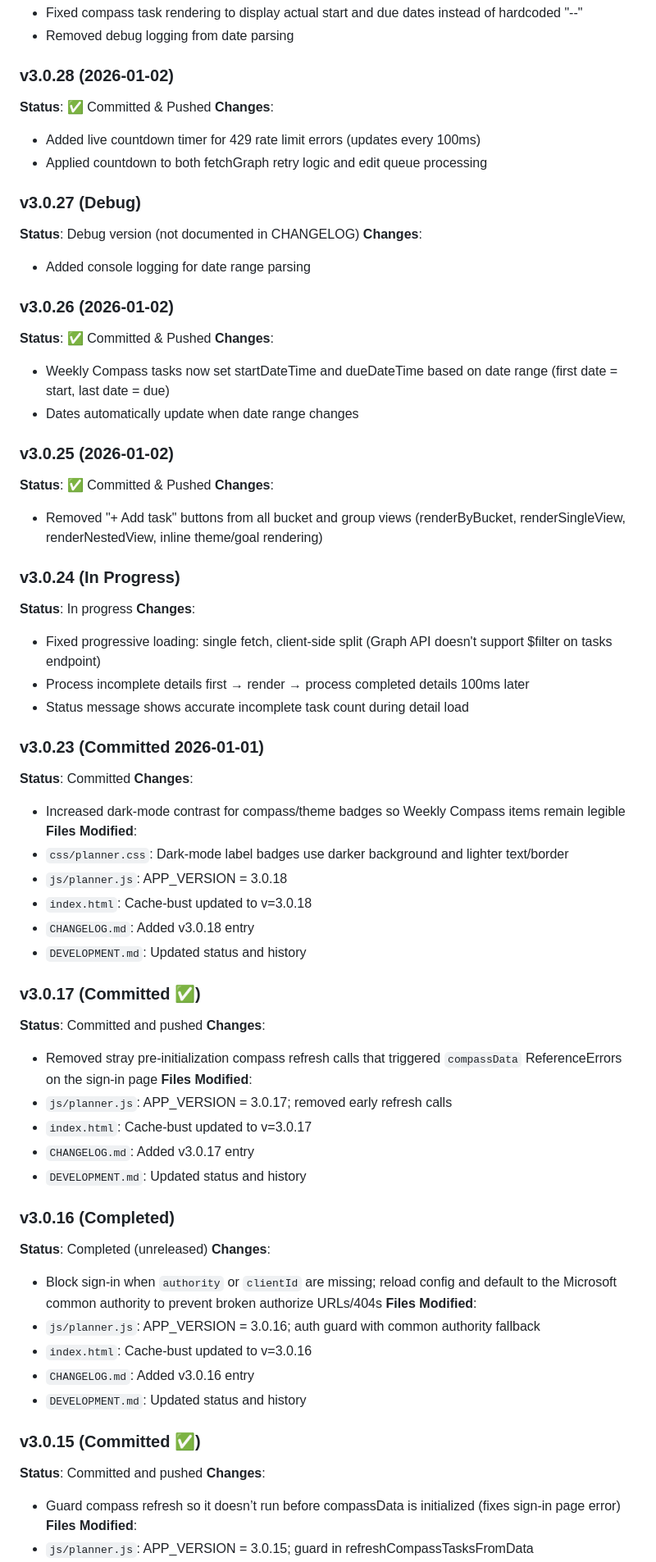
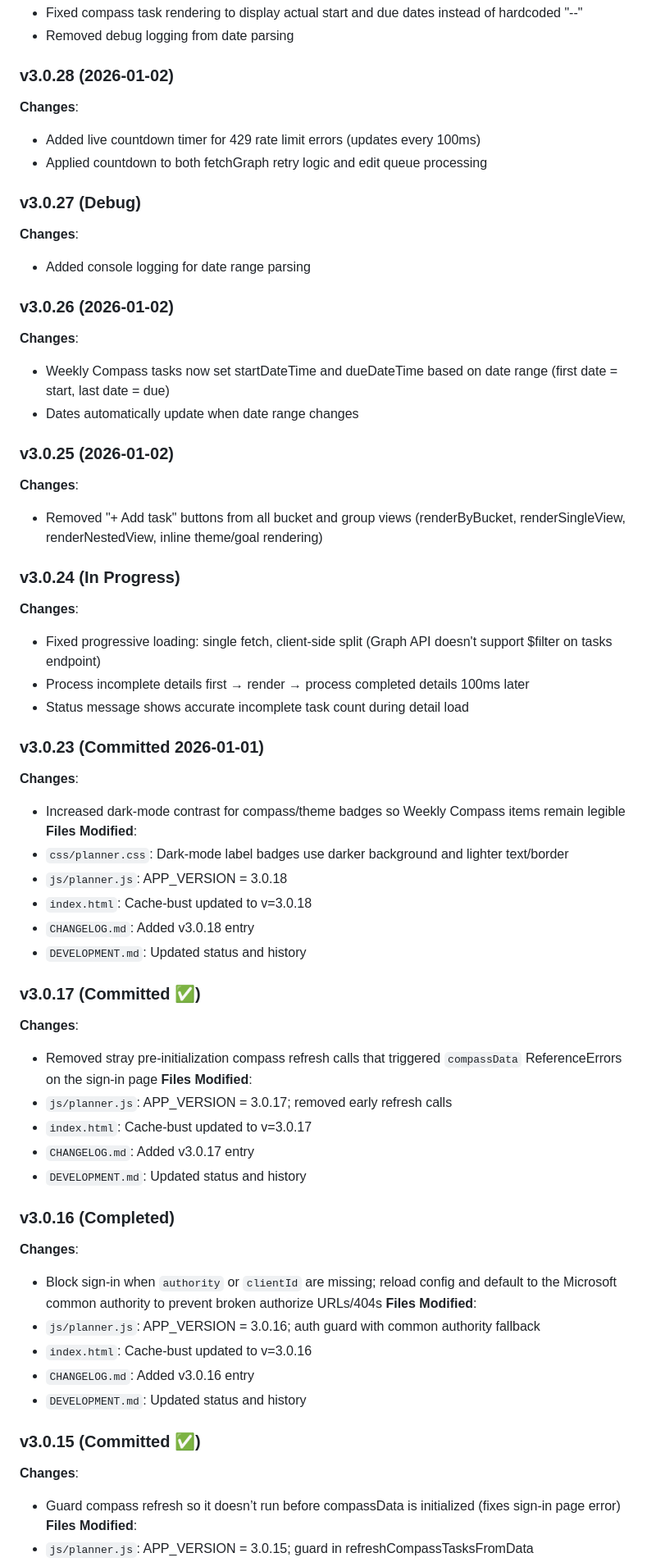
Before and after one commit to skibatech/skibatech.github.io, a Markdown page: private/planner/DEVELOPMENT.md, the part around one of its changes. Shown at 82% size. GitHub-like rendering.

```diff
--- a/private/planner/DEVELOPMENT.md
+++ b/private/planner/DEVELOPMENT.md
@@ -342,36 +306,30 @@
 - Removed debug logging from date parsing
 
 ### v3.0.28 (2026-01-02)
-**Status**: ✅ Committed & Pushed
 **Changes**:
 - Added live countdown timer for 429 rate limit errors (updates every 100ms)
 - Applied countdown to both fetchGraph retry logic and edit queue processing
 
 ### v3.0.27 (Debug)
-**Status**: Debug version (not documented in CHANGELOG)
 **Changes**:
 - Added console logging for date range parsing
 
 ### v3.0.26 (2026-01-02)
-**Status**: ✅ Committed & Pushed
 **Changes**:
 - Weekly Compass tasks now set startDateTime and dueDateTime based on date range (first date = start, last date = due)
 - Dates automatically update when date range changes
 
 ### v3.0.25 (2026-01-02)
-**Status**: ✅ Committed & Pushed
 **Changes**:
 - Removed "+ Add task" buttons from all bucket and group views (renderByBucket, renderSingleView, renderNestedView, inline theme/goal rendering)
 
 ### v3.0.24 (In Progress)
-**Status**: In progress
 **Changes**:
 - Fixed progressive loading: single fetch, client-side split (Graph API doesn't support $filter on tasks endpoint)
 - Process incomplete details first → render → process completed details 100ms later
 - Status message shows accurate incomplete task count during detail load
 
 ### v3.0.23 (Committed 2026-01-01)
-**Status**: Committed
 **Changes**:
 - Increased dark-mode contrast for compass/theme badges so Weekly Compass items remain legible
 **Files Modified**:
@@ -382,7 +340,6 @@
 - `DEVELOPMENT.md`: Updated status and history
 
 ### v3.0.17 (Committed ✅)
-**Status**: Committed and pushed
 **Changes**:
 - Removed stray pre-initialization compass refresh calls that triggered `compassData` ReferenceErrors on the sign-in page
 **Files Modified**:
@@ -392,7 +349,6 @@
 - `DEVELOPMENT.md`: Updated status and history
 
 ### v3.0.16 (Completed)
-**Status**: Completed (unreleased)
 **Changes**:
 - Block sign-in when `authority` or `clientId` are missing; reload config and default to the Microsoft common authority to prevent broken authorize URLs/404s
 **Files Modified**:
@@ -402,7 +358,6 @@
 - `DEVELOPMENT.md`: Updated status and history
 
 ### v3.0.15 (Committed ✅)
-**Status**: Committed and pushed
 **Changes**:
 - Guard compass refresh so it doesn’t run before compassData is initialized (fixes sign-in page error)
 **Files Modified**:
```
Also changed, not shown: other parts of private/planner/DEVELOPMENT.md (+0 -49 lines), private/planner/VERSION_CONTROL.md (+4 -4 lines).
